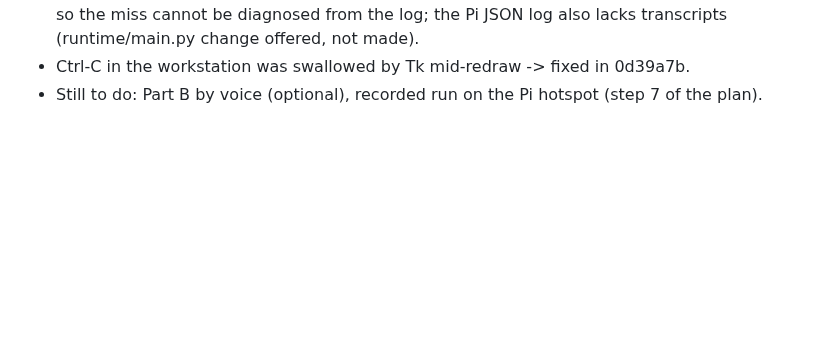
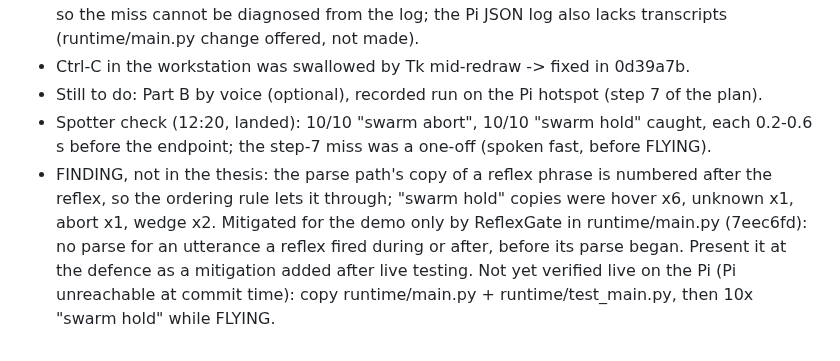
Before and after one commit to TayebKahia/voice-swarm-edge-, a Markdown page: .scratch/sprint-pfe/STATE.md, the part around the change. GitHub-like rendering; blank space fills up the shorter version.

Commit message:
docs(state): spotter check 20/20; reflex-copy finding and its demo-only gate (7eec6fd), live check pending

```diff
--- a/.scratch/sprint-pfe/STATE.md
+++ b/.scratch/sprint-pfe/STATE.md
@@ -2061,3 +2061,11 @@ Logs: demo_runs/pi-20260925-*.jsonl (copied from the Pi) and demo_runs/20260925-
   change offered, not made).
 - Ctrl-C in the workstation was swallowed by Tk mid-redraw -> fixed in 0d39a7b.
 - Still to do: Part B by voice (optional), recorded run on the Pi hotspot (step 7 of the plan).
+- Spotter check (12:20, landed): 10/10 "swarm abort", 10/10 "swarm hold" caught, each 0.2-0.6 s
+  before the endpoint; the step-7 miss was a one-off (spoken fast, before FLYING).
+- FINDING, not in the thesis: the parse path's copy of a reflex phrase is numbered after the reflex,
+  so the ordering rule lets it through; "swarm hold" copies were hover x6, unknown x1, abort x1,
+  wedge x2. Mitigated for the demo only by ReflexGate in runtime/main.py (7eec6fd): no parse for
+  an utterance a reflex fired during or after, before its parse began. Present it at the defence
+  as a mitigation added after live testing. Not yet verified live on the Pi (Pi unreachable at
+  commit time): copy runtime/main.py + runtime/test_main.py, then 10x "swarm hold" while FLYING.
```
